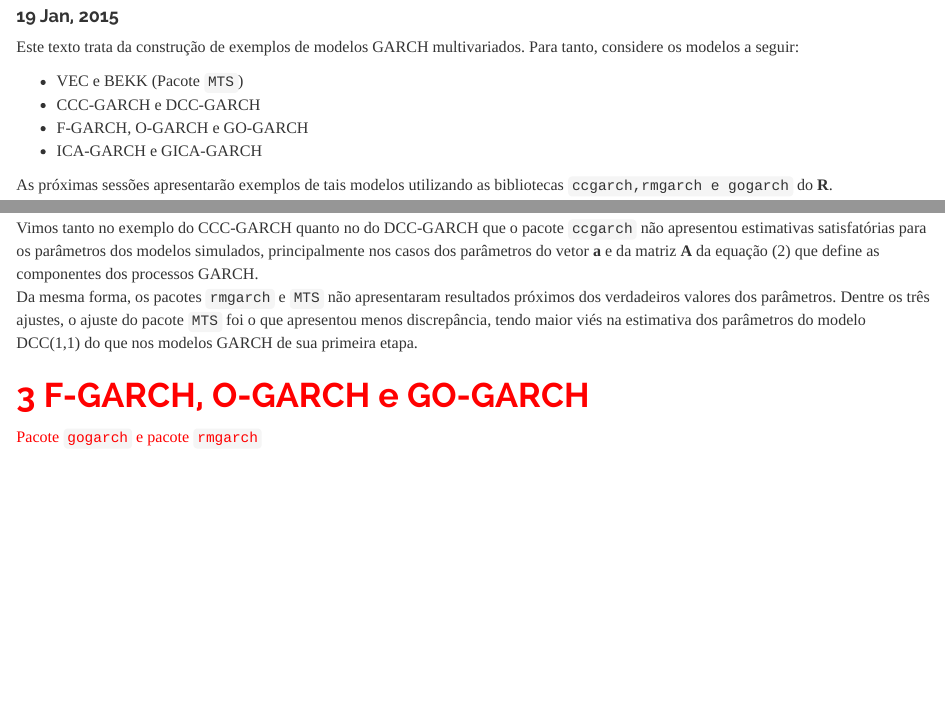
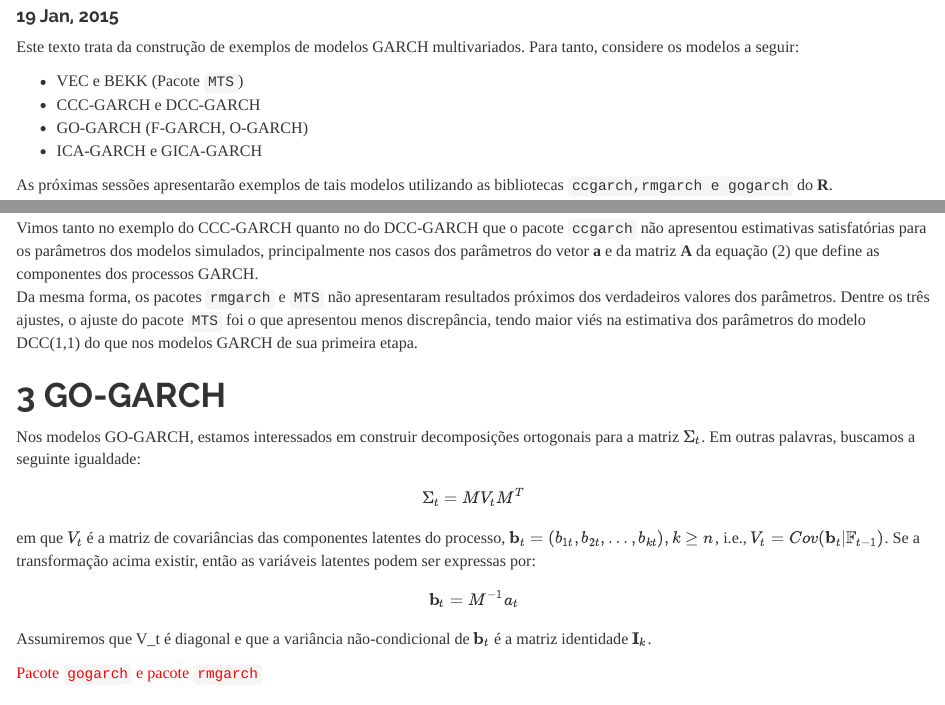
Before and after one commit to samejimakim/MGARCH-Examples, an R Markdown document (Exemplos-MGARCHs.Rmd): the page in a window 1100 px wide, from 100 px down, and a second part further down, joined at a grey line. Rendered offline with R 4.5, knitr and Pandoc, with nearby package versions; some code elsewhere in the file could not run offline.

Commit message:
Updates no texto do GOGARCH

```diff
--- a/Exemplos-MGARCHs.Rmd
+++ b/Exemplos-MGARCHs.Rmd
@@ -315,5 +315,19 @@ Vimos tanto no exemplo do CCC-GARCH quanto no do DCC-GARCH que o pacote `ccgarch
 Da mesma forma, os pacotes `rmgarch` e `MTS` não apresentaram resultados próximos dos verdadeiros valores dos parâmetros. Dentre os três ajustes, o ajuste do pacote `MTS` foi o que apresentou menos discrepância, tendo maior viés na estimativa dos parâmetros do modelo DCC(1,1) do que nos modelos GARCH de sua primeira etapa.
 
 
+# GO-GARCH
+Nos modelos GO-GARCH, estamos interessados em construir decomposições ortogonais para a matriz $\Sigma_t$. Em outras palavras, buscamos a seguinte igualdade:
+
+$$
+\Sigma_t = M V_t M^T
+$$
+
+em que $V_t$ é a matriz de covariâncias das componentes latentes do processo, $\textbf{b}_t=(b_{1t},b_{2t},\dots,b_{kt}),k \ge n$, i.e., $V_t=Cov(\textbf{b}_t | \mathbb{F}_{t-1})$. Se a transformação acima existir, então as variáveis latentes podem ser expressas  por:
+
+$$
+\textbf{b}_t = M^{-1} a_t
+$$
+
+Assumiremos que V_t é diagonal e que a variância não-condicional de $\textbf{b}_t$ é a matriz identidade $\textbf{I}_k$.
 <font color="red">
 
```
Also changed, not shown: Exemplos-MGARCHs.Rmd (4 more changed lines).
